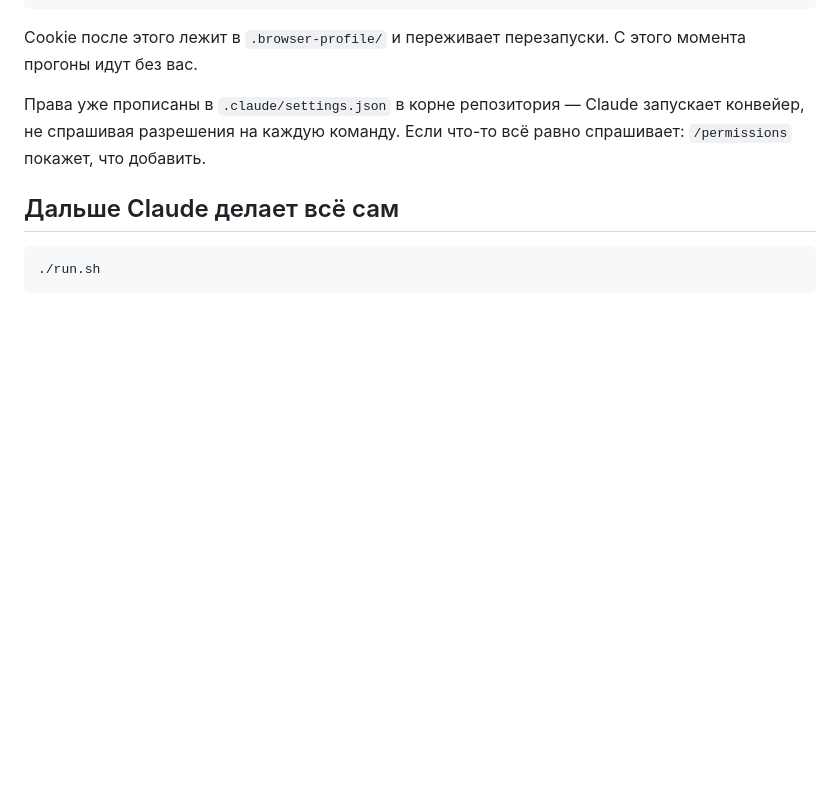
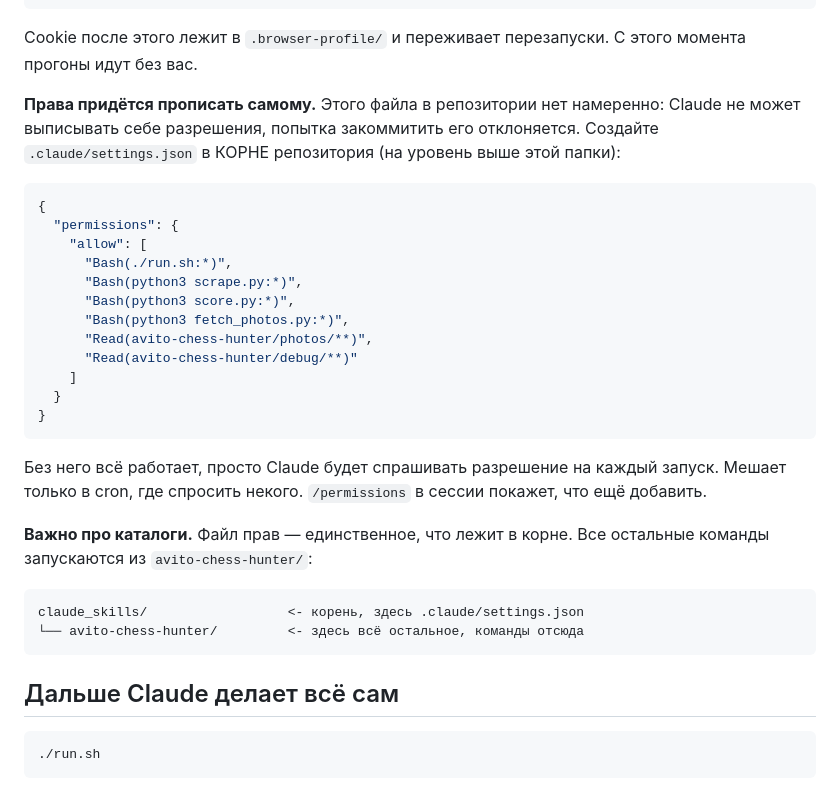
Before and after one commit to SvyatoslavVasiliev/claude_skills, a Markdown page: avito-chess-hunter/SETUP.md, the part around the change. Drawn GitHub-style; blank space fills up the shorter version.

Commit message:
docs: correct the permissions claim and spell out which directory to run from
SETUP.md said permissions were already configured, but .claude/settings.json
is deliberately absent: Claude cannot grant itself permissions, so that file
is the user's to create. Also spells out that it is the one file at the repo
root while every other command runs from avito-chess-hunter/, which is where
a reader following the steps loses their way.

Co-Authored-By: Claude Opus 5 <noreply@anthropic.com>
Claude-Session: https://claude.ai/code/session_01LCDZghLSv8cdYMZYMKuZaR

````diff
--- a/avito-chess-hunter/SETUP.md
+++ b/avito-chess-hunter/SETUP.md
@@ -29,9 +29,37 @@ python3 -m pip install playwright pyyaml && python3 -m playwright install chromi
 Cookie после этого лежит в `.browser-profile/` и переживает перезапуски.
 С этого момента прогоны идут без вас.
 
-Права уже прописаны в `.claude/settings.json` в корне репозитория —
-Claude запускает конвейер, не спрашивая разрешения на каждую команду.
-Если что-то всё равно спрашивает: `/permissions` покажет, что добавить.
+**Права придётся прописать самому.** Этого файла в репозитории нет
+намеренно: Claude не может выписывать себе разрешения, попытка
+закоммитить его отклоняется. Создайте `.claude/settings.json` в КОРНЕ
+репозитория (на уровень выше этой папки):
+
+```json
+{
+  "permissions": {
+    "allow": [
+      "Bash(./run.sh:*)",
+      "Bash(python3 scrape.py:*)",
+      "Bash(python3 score.py:*)",
+      "Bash(python3 fetch_photos.py:*)",
+      "Read(avito-chess-hunter/photos/**)",
+      "Read(avito-chess-hunter/debug/**)"
+    ]
+  }
+}
+```
+
+Без него всё работает, просто Claude будет спрашивать разрешение на каждый
+запуск. Мешает только в cron, где спросить некого. `/permissions` в сессии
+покажет, что ещё добавить.
+
+**Важно про каталоги.** Файл прав — единственное, что лежит в корне.
+Все остальные команды запускаются из `avito-chess-hunter/`:
+
+```
+claude_skills/                  <- корень, здесь .claude/settings.json
+└── avito-chess-hunter/         <- здесь всё остальное, команды отсюда
+```
 
 ## Дальше Claude делает всё сам
 
````
